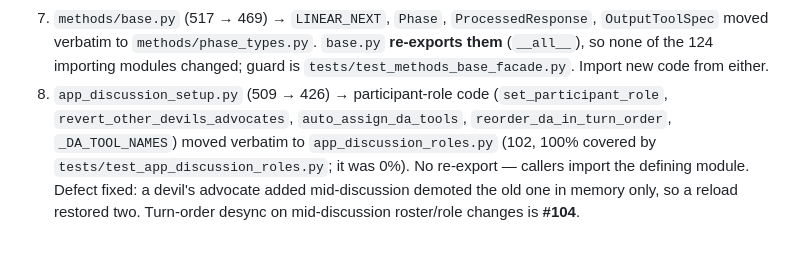
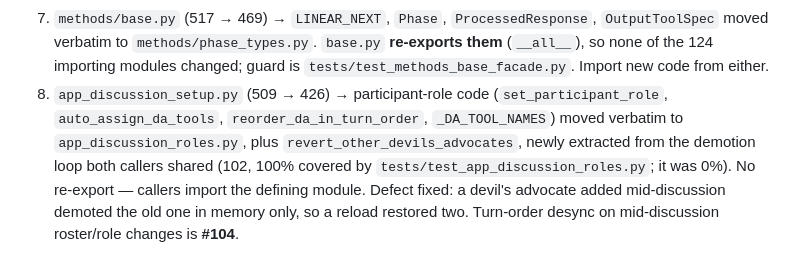
Before and after one commit to hherb/consensus, a Markdown page: HANDOVER.md, the part around the change. Rendered like a GitHub page.

Commit message:
docs(handover): revert_other_devils_advocates was extracted, not moved verbatim (#61)
Co-Authored-By: Claude Opus 5.5 <noreply@anthropic.com>

```diff
--- a/HANDOVER.md
+++ b/HANDOVER.md
@@ -262,9 +262,10 @@ as `async def`, never `get_event_loop().run_until_complete`.
    none of the 124 importing modules changed; guard is
    `tests/test_methods_base_facade.py`. Import new code from either.
 8. `app_discussion_setup.py` (509 → 426) → participant-role code
-   (`set_participant_role`, `revert_other_devils_advocates`,
-   `auto_assign_da_tools`, `reorder_da_in_turn_order`, `_DA_TOOL_NAMES`)
-   moved verbatim to `app_discussion_roles.py` (102, 100% covered by
+   (`set_participant_role`, `auto_assign_da_tools`,
+   `reorder_da_in_turn_order`, `_DA_TOOL_NAMES`) moved verbatim to
+   `app_discussion_roles.py`, plus `revert_other_devils_advocates`, newly
+   extracted from the demotion loop both callers shared (102, 100% covered by
    `tests/test_app_discussion_roles.py`; it was 0%). No re-export — callers
    import the defining module. Defect fixed: a devil's advocate added
    mid-discussion demoted the old one in memory only, so a reload restored
```
